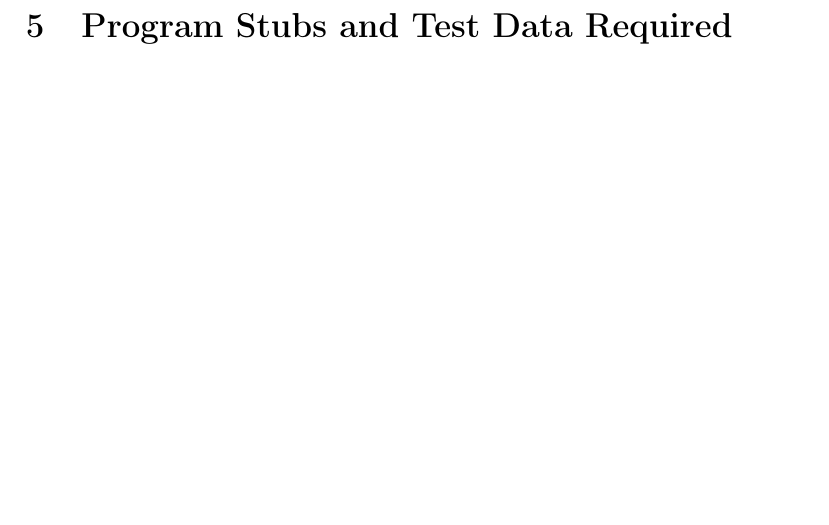
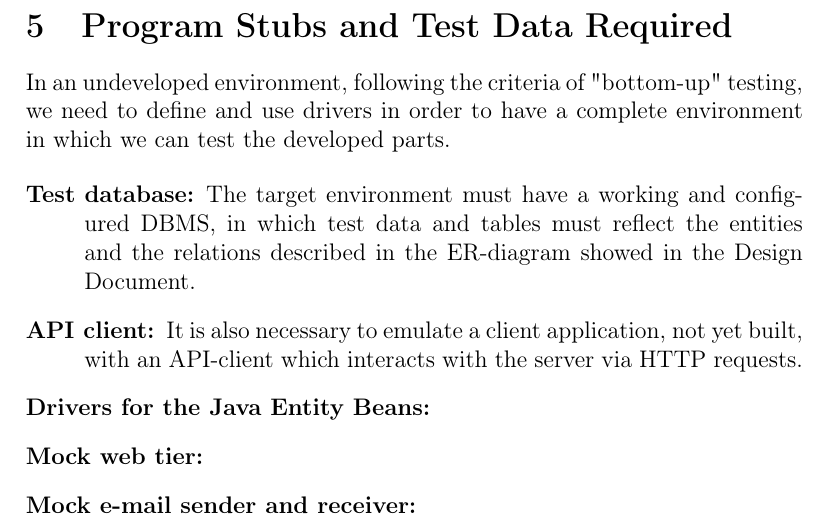
Before and after one commit to Matt8white/MyTaxiService-Albanese-Bianchi-Carlucci, a LaTeX document (testing/testing.tex): part of page 15 of 16, cut so that both start at the same text, the shorter picture padded with empty space. Compiled offline with pdfLaTeX.

Commit message:
Chapter 5

```diff
--- a/testing/testing.tex
+++ b/testing/testing.tex
@@ -226,6 +226,19 @@ Call to existRide()
 \newpage
 \section{Program Stubs and Test Data Required}
 \label{sub:program_stubs_and_test_data_required}
+In an undeveloped environment, following the criteria of "bottom-up" testing, we need to define and use drivers in order to have a complete environment in which we can test the developed parts.
+
+\begin{description}
+    \item[Test database:] The target environment must have a working and configured DBMS, in which test data and tables must reflect the entities and the relations described in the ER-diagram showed in the Design Document.
+
+    \item[API client:] It is also necessary to emulate a client application, not yet built, with an API-client which interacts with the server via HTTP requests.
+
+    \item[Drivers for the Java Entity Beans:]
+
+    \item[Mock web tier:]
+
+    \item[Mock e-mail sender and receiver:]
+\end{description}
 
 \appendix
 
```
